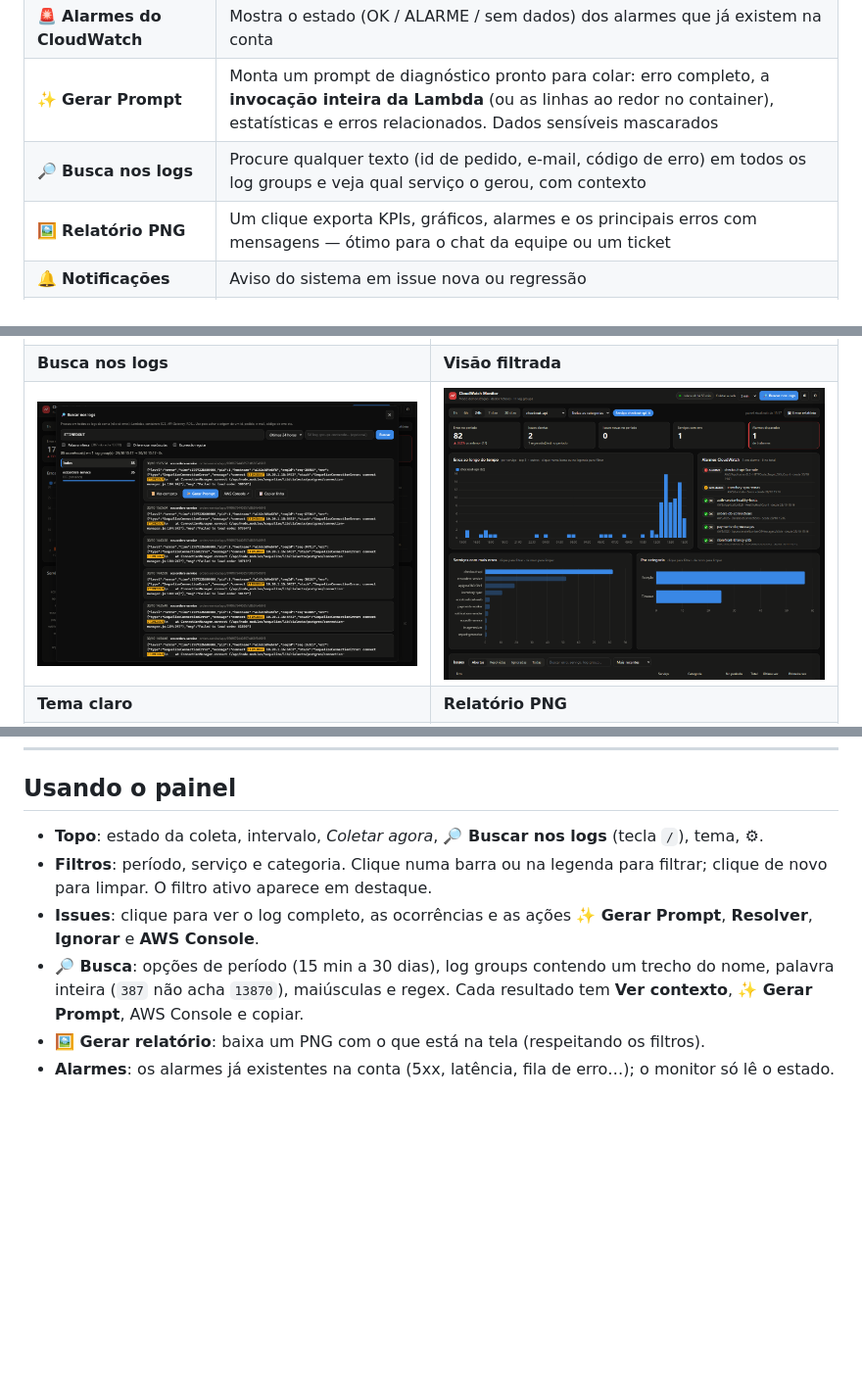
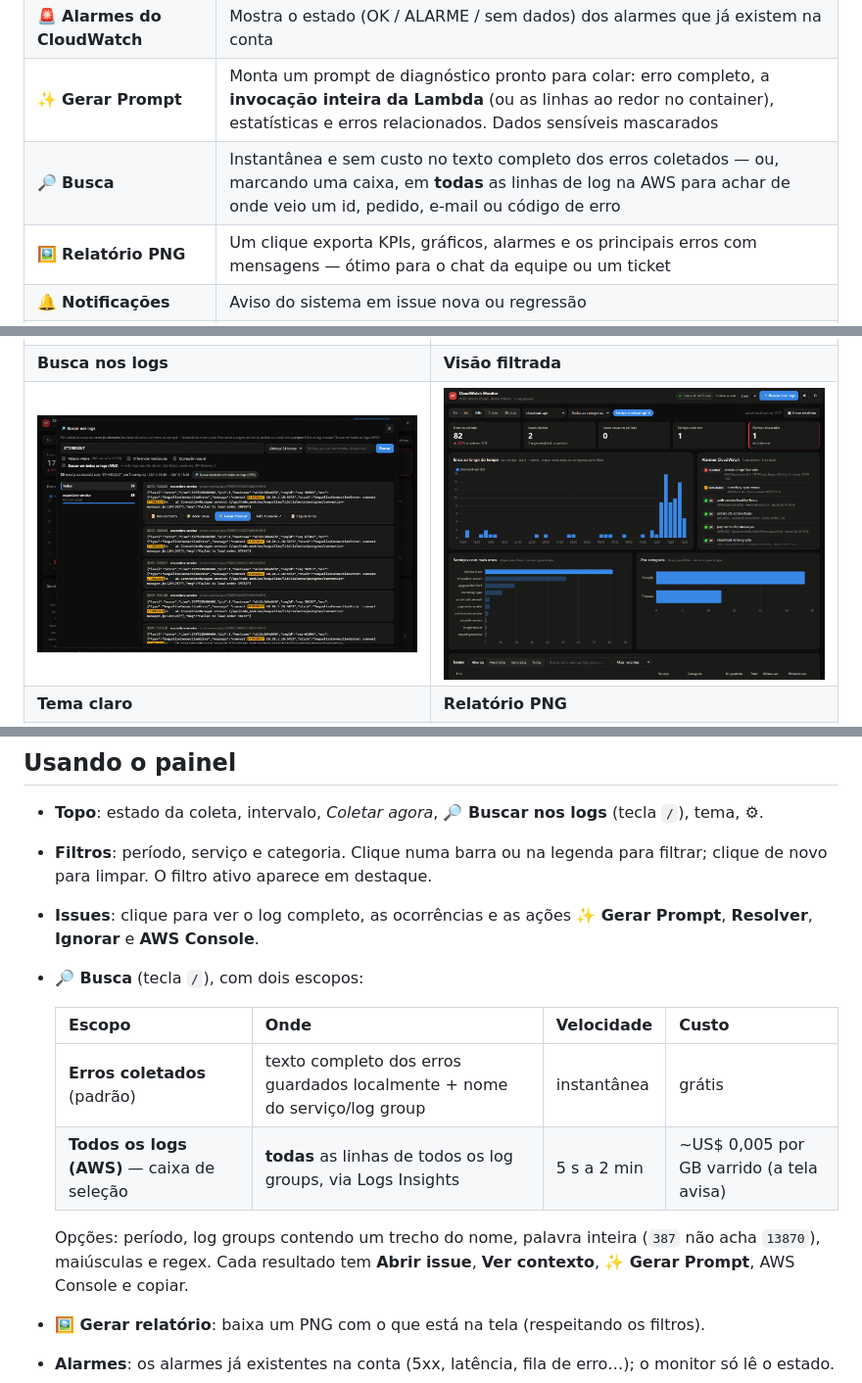
Before and after one commit to Saulorj/claudeWatch, a Markdown page: README.pt-BR.md, 3 parts joined by grey strips. Shown at 98% size. Drawn GitHub-style; pictures changed too: docs/screenshots/search.png; blank space fills up the shorter version.

```diff
--- a/README.pt-BR.md
+++ b/README.pt-BR.md
@@ -40,7 +40,7 @@ segunda tela. **Nada é instalado na AWS**, não há servidor para hospedar e s
 | 📊 **Gráficos interativos** | Erros no tempo por serviço, serviços com mais erros, categorias. Clique na barra ou na legenda para filtrar; período de 1h a 30 dias |
 | 🚨 **Alarmes do CloudWatch** | Mostra o estado (OK / ALARME / sem dados) dos alarmes que já existem na conta |
 | ✨ **Gerar Prompt** | Monta um prompt de diagnóstico pronto para colar: erro completo, a **invocação inteira da Lambda** (ou as linhas ao redor no container), estatísticas e erros relacionados. Dados sensíveis mascarados |
-| 🔎 **Busca nos logs** | Procure qualquer texto (id de pedido, e-mail, código de erro) em todos os log groups e veja qual serviço o gerou, com contexto |
+| 🔎 **Busca** | Instantânea e sem custo no texto completo dos erros coletados — ou, marcando uma caixa, em **todas** as linhas de log na AWS para achar de onde veio um id, pedido, e-mail ou código de erro |
 | 🖼 **Relatório PNG** | Um clique exporta KPIs, gráficos, alarmes e os principais erros com mensagens — ótimo para o chat da equipe ou um ticket |
 | 🔔 **Notificações** | Aviso do sistema em issue nova ou regressão |
 | ✅ **Fluxo de trabalho** | Resolver (reabre como *Regressão* se voltar) ou Ignorar (ruído conhecido) |
@@ -211,9 +211,16 @@ SQLite em uso.
   novo para limpar. O filtro ativo aparece em destaque.
 - **Issues**: clique para ver o log completo, as ocorrências e as ações **✨ Gerar Prompt**,
   **Resolver**, **Ignorar** e **AWS Console**.
-- **🔎 Busca**: opções de período (15 min a 30 dias), log groups contendo um trecho do nome, palavra
-  inteira (`387` não acha `13870`), maiúsculas e regex. Cada resultado tem **Ver contexto**,
-  **✨ Gerar Prompt**, AWS Console e copiar.
+- **🔎 Busca** (tecla `/`), com dois escopos:
+
+  | Escopo | Onde | Velocidade | Custo |
+  |---|---|---|---|
+  | **Erros coletados** (padrão) | texto completo dos erros guardados localmente + nome do serviço/log group | instantânea | grátis |
+  | **Todos os logs (AWS)** — caixa de seleção | **todas** as linhas de todos os log groups, via Logs Insights | 5 s a 2 min | ~US$ 0,005 por GB varrido (a tela avisa) |
+
+  Opções: período, log groups contendo um trecho do nome, palavra inteira (`387` não acha `13870`),
+  maiúsculas e regex. Cada resultado tem **Abrir issue**, **Ver contexto**, **✨ Gerar Prompt**,
+  AWS Console e copiar.
 - **🖼 Gerar relatório**: baixa um PNG com o que está na tela (respeitando os filtros).
 - **Alarmes**: os alarmes já existentes na conta (5xx, latência, fila de erro…); o monitor só lê o estado.
 
```
Also changed, not shown: README.md (+14 -1 lines), 5 other files.
